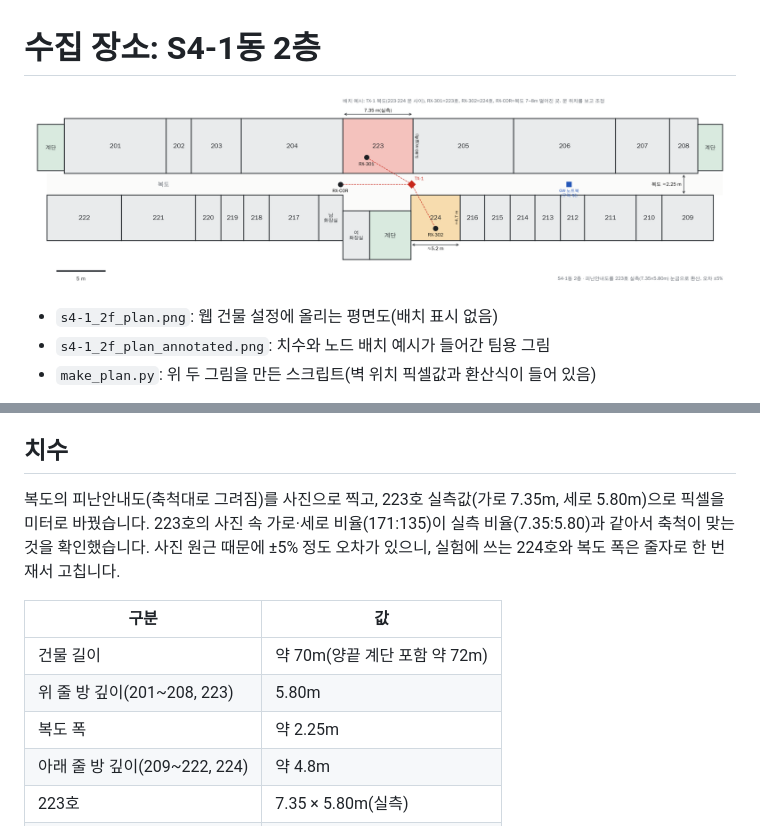
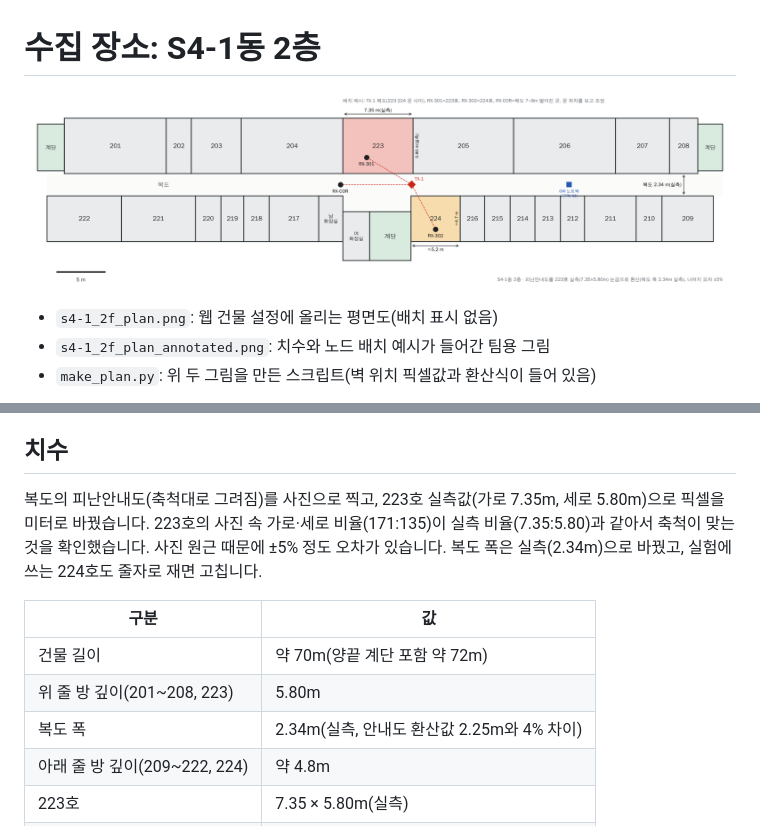
Before and after one commit to woowangthon/WOOWANGTHON_TEAM_16_BE, a Markdown page: docs/site/README.md, 2 parts joined by grey strips. Drawn GitHub-style; pictures changed too: docs/site/s4-1_2f_plan_annotated.png.

Commit message:
2층 평면도의 복도 폭을 실측 2.34m로
Co-Authored-By: Claude Opus 5.5 <noreply@anthropic.com>
Claude-Session: https://claude.ai/code/session_012ZCgwpAHXH6LRG41FL7VDD

```diff
--- a/docs/site/README.md
+++ b/docs/site/README.md
@@ -19,13 +19,13 @@
 
 ## 치수
 
-복도의 피난안내도(축척대로 그려짐)를 사진으로 찍고, 223호 실측값(가로 7.35m, 세로 5.80m)으로 픽셀을 미터로 바꿨습니다. 223호의 사진 속 가로·세로 비율(171:135)이 실측 비율(7.35:5.80)과 같아서 축척이 맞는 것을 확인했습니다. 사진 원근 때문에 ±5% 정도 오차가 있으니, 실험에 쓰는 224호와 복도 폭은 줄자로 한 번 재서 고칩니다.
+복도의 피난안내도(축척대로 그려짐)를 사진으로 찍고, 223호 실측값(가로 7.35m, 세로 5.80m)으로 픽셀을 미터로 바꿨습니다. 223호의 사진 속 가로·세로 비율(171:135)이 실측 비율(7.35:5.80)과 같아서 축척이 맞는 것을 확인했습니다. 사진 원근 때문에 ±5% 정도 오차가 있습니다. 복도 폭은 실측(2.34m)으로 바꿨고, 실험에 쓰는 224호도 줄자로 재면 고칩니다.
 
 | 구분 | 값 |
 |---|---|
 | 건물 길이 | 약 70m(양끝 계단 포함 약 72m) |
 | 위 줄 방 깊이(201~208, 223) | 5.80m |
-| 복도 폭 | 약 2.25m |
+| 복도 폭 | 2.34m(실측, 안내도 환산값 2.25m와 4% 차이) |
 | 아래 줄 방 깊이(209~222, 224) | 약 4.8m |
 | 223호 | 7.35 × 5.80m(실측) |
 | 224호 | 약 5.2 × 4.7m |
```
Also changed, not shown: docs/site/s4-1_2f_plan.png, 1 other file.
